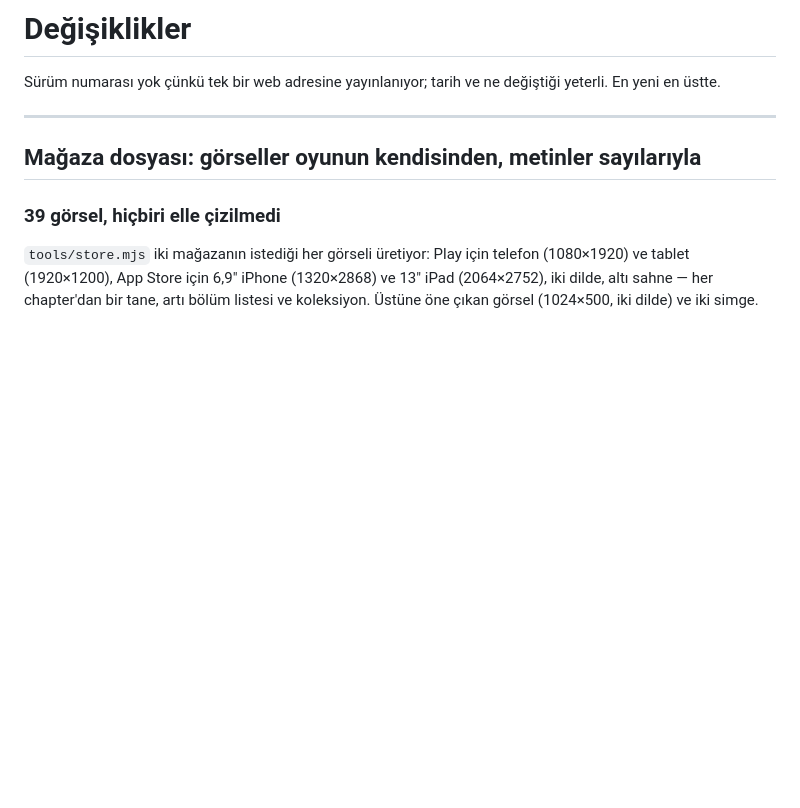
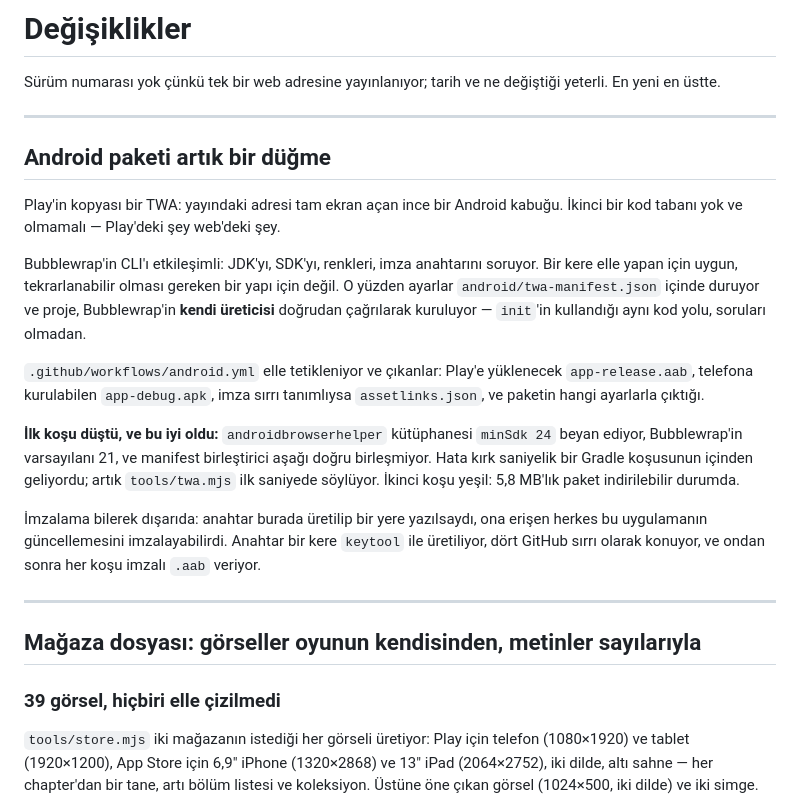
Before and after one commit to meloshemo/Noethon, a Markdown page: penguen/CHANGELOG.md, the part around the change. Rendered like a GitHub page; blank space fills up the shorter version.

```diff
--- a/penguen/CHANGELOG.md
+++ b/penguen/CHANGELOG.md
@@ -2,6 +2,34 @@
 
 Sürüm numarası yok çünkü tek bir web adresine yayınlanıyor; tarih ve ne
 değiştiği yeterli. En yeni en üstte.
+
+---
+
+## Android paketi artık bir düğme
+
+Play'in kopyası bir TWA: yayındaki adresi tam ekran açan ince bir Android
+kabuğu. İkinci bir kod tabanı yok ve olmamalı — Play'deki şey web'deki şey.
+
+Bubblewrap'in CLI'ı etkileşimli: JDK'yı, SDK'yı, renkleri, imza anahtarını
+soruyor. Bir kere elle yapan için uygun, tekrarlanabilir olması gereken bir
+yapı için değil. O yüzden ayarlar `android/twa-manifest.json` içinde duruyor ve
+proje, Bubblewrap'in **kendi üreticisi** doğrudan çağrılarak kuruluyor —
+`init`'in kullandığı aynı kod yolu, soruları olmadan.
+
+`.github/workflows/android.yml` elle tetikleniyor ve çıkanlar: Play'e
+yüklenecek `app-release.aab`, telefona kurulabilen `app-debug.apk`, imza sırrı
+tanımlıysa `assetlinks.json`, ve paketin hangi ayarlarla çıktığı.
+
+**İlk koşu düştü, ve bu iyi oldu:** `androidbrowserhelper` kütüphanesi
+`minSdk 24` beyan ediyor, Bubblewrap'in varsayılanı 21, ve manifest
+birleştirici aşağı doğru birleşmiyor. Hata kırk saniyelik bir Gradle koşusunun
+içinden geliyordu; artık `tools/twa.mjs` ilk saniyede söylüyor. İkinci koşu
+yeşil: 5,8 MB'lık paket indirilebilir durumda.
+
+İmzalama bilerek dışarıda: anahtar burada üretilip bir yere yazılsaydı, ona
+erişen herkes bu uygulamanın güncellemesini imzalayabilirdi. Anahtar bir kere
+`keytool` ile üretiliyor, dört GitHub sırrı olarak konuyor, ve ondan sonra her
+koşu imzalı `.aab` veriyor.
 
 ---
 
```
Also changed, not shown: penguen/docs/MAGAZA.md (+54 -15 lines), penguen/docs/YAPILACAKLAR.md (+3 -1 lines).
